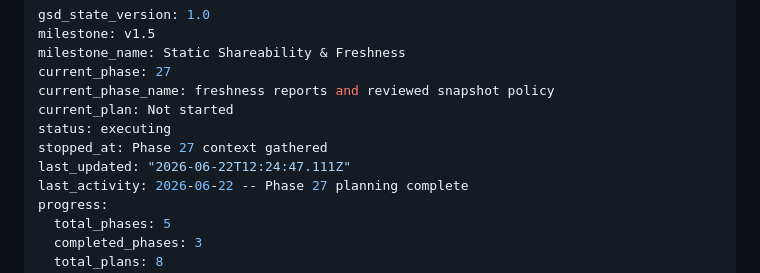
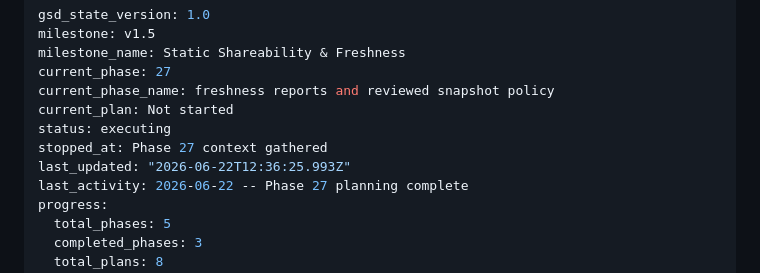
Before and after one commit to pRizz/bright-builds-portfolio-website, a Markdown page: .planning/STATE.md, the part around the change. Drawn GitHub-style.

Commit message:
docs(state): record phase 27 planning complete

```diff
--- a/.planning/STATE.md
+++ b/.planning/STATE.md
@@ -7,7 +7,7 @@ current_phase_name: freshness reports and reviewed snapshot policy
 current_plan: Not started
 status: executing
 stopped_at: Phase 27 context gathered
-last_updated: "2026-06-22T12:24:47.111Z"
+last_updated: "2026-06-22T12:36:25.993Z"
 last_activity: 2026-06-22 -- Phase 27 planning complete
 progress:
   total_phases: 5
```
